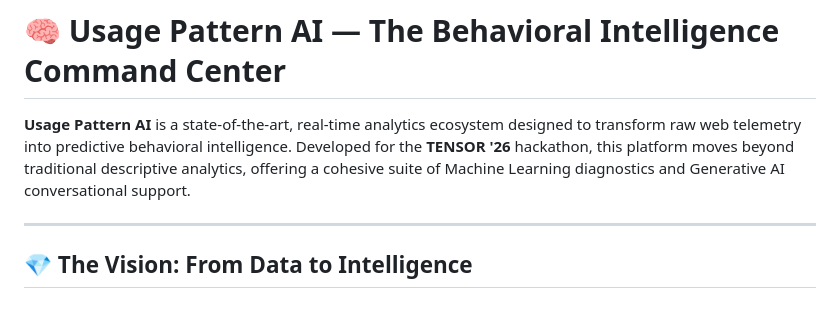
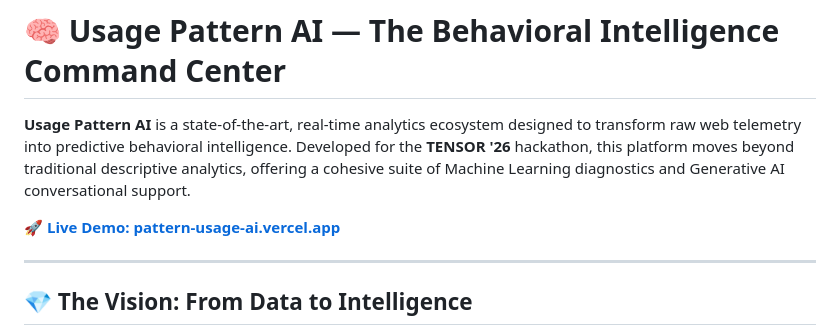
Before and after one commit to SANTHOSHKS-06/TR-092-LYCARDII, a Markdown page: README.md, the part around the change. Drawn GitHub-style; blank space fills up the shorter version.

Commit message:
docs: add live demo link to README

```diff
--- a/README.md
+++ b/README.md
@@ -1,6 +1,8 @@
 # 🧠 Usage Pattern AI — The Behavioral Intelligence Command Center
 
 **Usage Pattern AI** is a state-of-the-art, real-time analytics ecosystem designed to transform raw web telemetry into predictive behavioral intelligence. Developed for the **TENSOR '26** hackathon, this platform moves beyond traditional descriptive analytics, offering a cohesive suite of Machine Learning diagnostics and Generative AI conversational support.
+
+🚀 **[Live Demo: pattern-usage-ai.vercel.app](https://pattern-usage-ai.vercel.app)**
 
 ---
 
```
